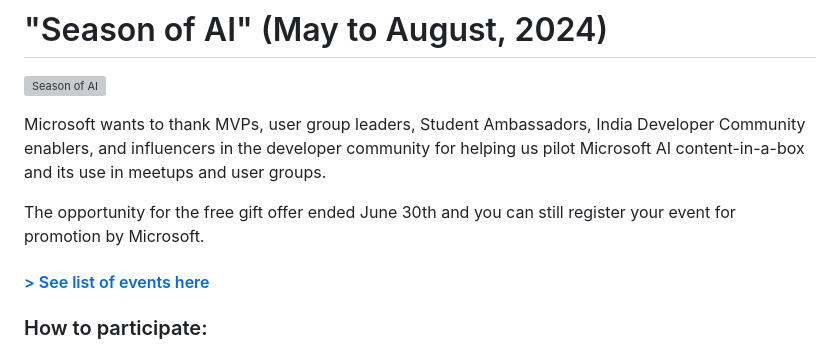
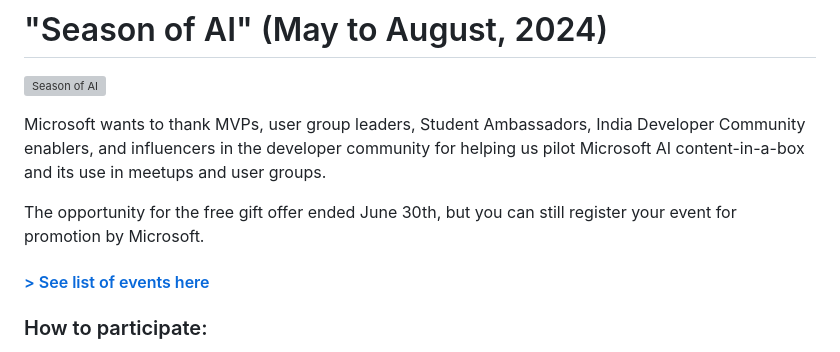
Before and after one commit to microsoft/community-content, a Markdown page: README.md, the part around the change. Drawn GitHub-style; grey boxes are pictures that could not be loaded.

```diff
--- a/README.md
+++ b/README.md
@@ -13,7 +13,7 @@
 
 Microsoft wants to thank MVPs, user group leaders, Student Ambassadors, India Developer Community enablers, and influencers in the developer community for helping us pilot Microsoft AI content-in-a-box and its use in meetups and user groups.
 
-The opportunity for the free gift offer ended June 30th and you can still register your event for promotion by Microsoft.
+The opportunity for the free gift offer ended June 30th, but you can still register your event for promotion by Microsoft.
 
 #### [> See list of events here](https://github.com/microsoft/community-content/wiki/Season-of-AI-Events)
 
```
